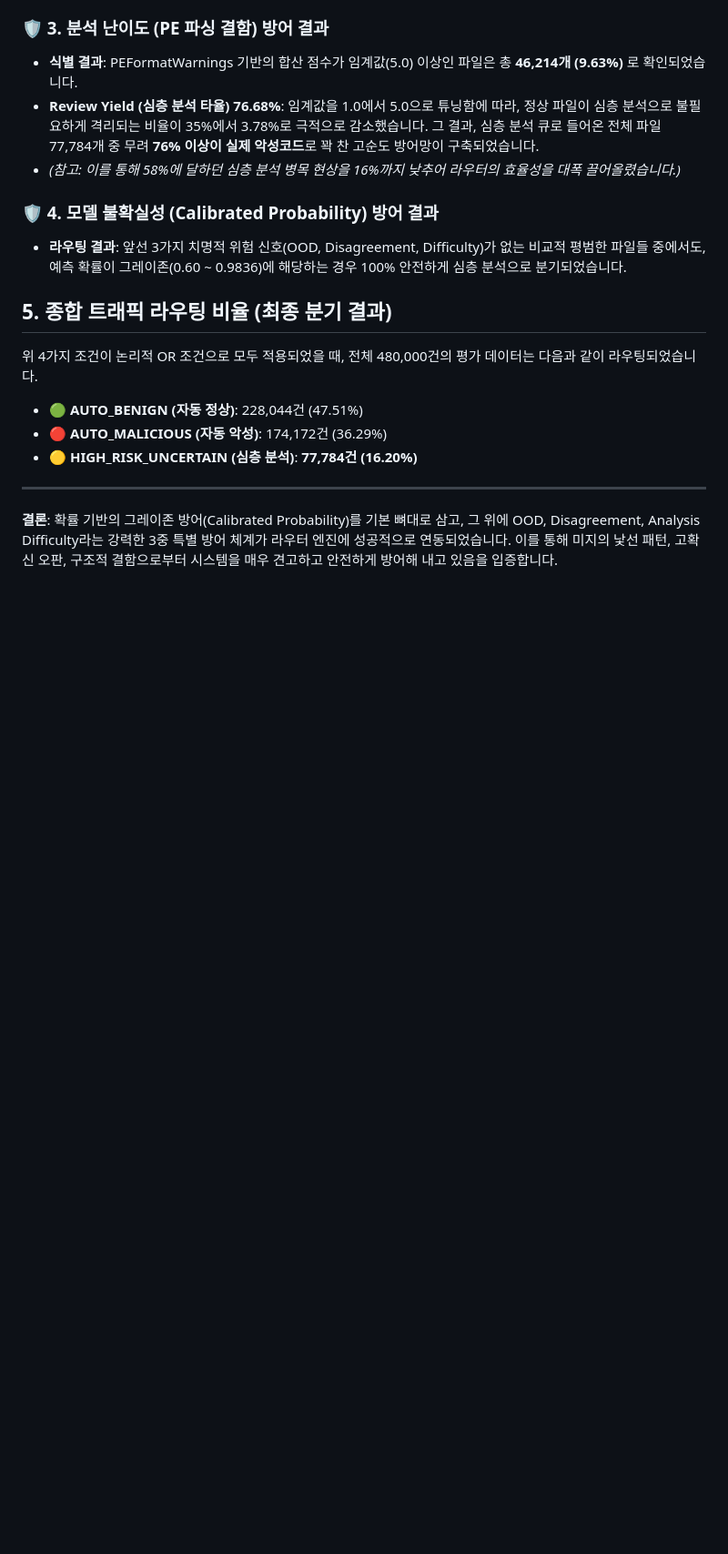
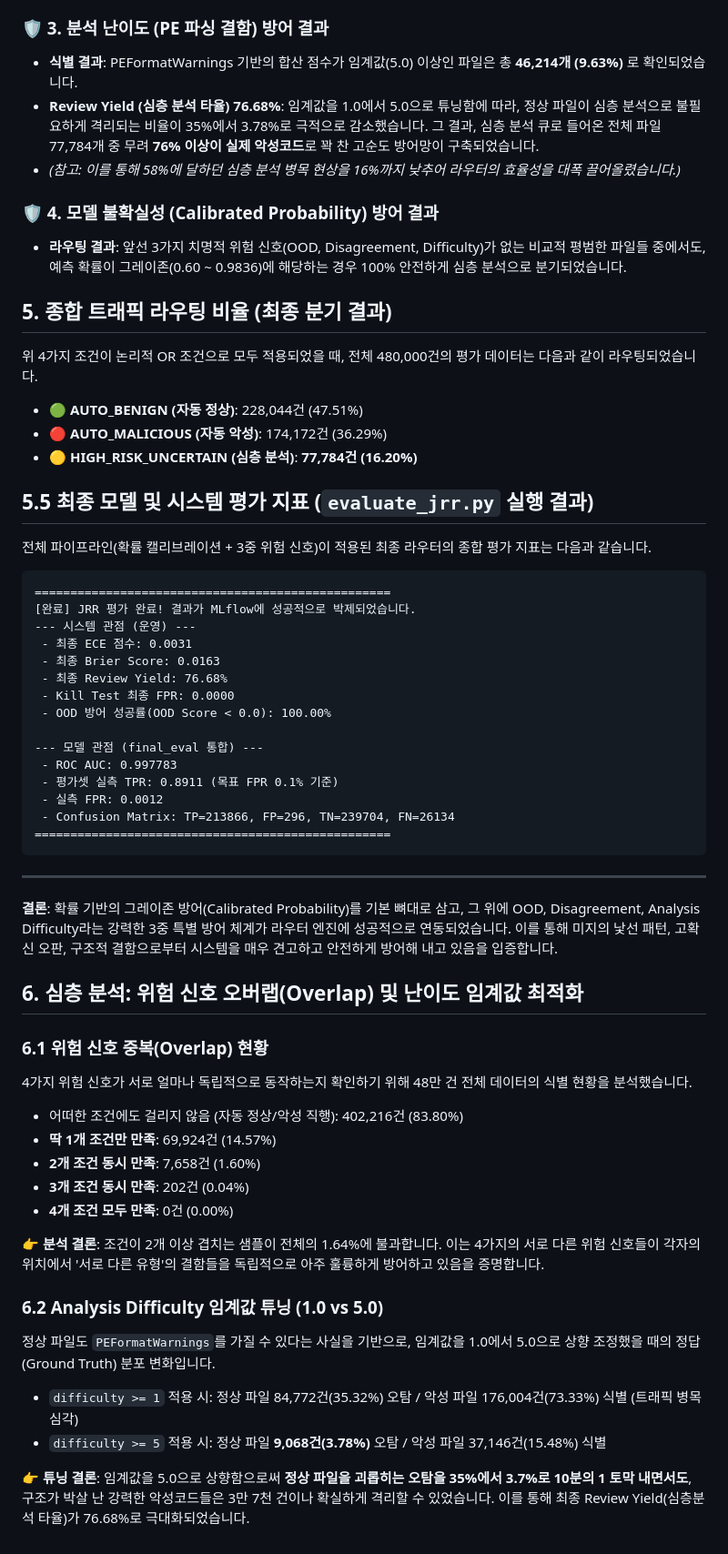
Before and after one commit to except-04/trust-triage, a Markdown page: docs/risk_routing_simulation_test.md, the part around the change. Shown at 91% size. Drawn GitHub-style; blank space fills up the shorter version.

Commit message:
docs: 위험 신호 오버랩 분석 및 평가 지표 결과 추가

````diff
--- a/docs/risk_routing_simulation_test.md
+++ b/docs/risk_routing_simulation_test.md
@@ -66,5 +66,46 @@ python src/jrr/evaluate_jrr.py
 * 🔴 **AUTO_MALICIOUS (자동 악성)**: 174,172건 (36.29%)
 * 🟡 **HIGH_RISK_UNCERTAIN (심층 분석)**: **77,784건 (16.20%)**
 
+## 5.5 최종 모델 및 시스템 평가 지표 (`evaluate_jrr.py` 실행 결과)
+전체 파이프라인(확률 캘리브레이션 + 3중 위험 신호)이 적용된 최종 라우터의 종합 평가 지표는 다음과 같습니다.
+
+```text
+==================================================
+[완료] JRR 평가 완료! 결과가 MLflow에 성공적으로 박제되었습니다.
+--- 시스템 관점 (운영) ---
+ - 최종 ECE 점수: 0.0031
+ - 최종 Brier Score: 0.0163
+ - 최종 Review Yield: 76.68%
+ - Kill Test 최종 FPR: 0.0000
+ - OOD 방어 성공률(OOD Score < 0.0): 100.00%
+
+--- 모델 관점 (final_eval 통합) ---
+ - ROC AUC: 0.997783
+ - 평가셋 실측 TPR: 0.8911 (목표 FPR 0.1% 기준)
+ - 실측 FPR: 0.0012
+ - Confusion Matrix: TP=213866, FP=296, TN=239704, FN=26134
+==================================================
+```
+
 ---
 **결론**: 확률 기반의 그레이존 방어(Calibrated Probability)를 기본 뼈대로 삼고, 그 위에 OOD, Disagreement, Analysis Difficulty라는 강력한 3중 특별 방어 체계가 라우터 엔진에 성공적으로 연동되었습니다. 이를 통해 미지의 낯선 패턴, 고확신 오판, 구조적 결함으로부터 시스템을 매우 견고하고 안전하게 방어해 내고 있음을 입증합니다.
+
+## 6. 심층 분석: 위험 신호 오버랩(Overlap) 및 난이도 임계값 최적화
+
+### 6.1 위험 신호 중복(Overlap) 현황
+4가지 위험 신호가 서로 얼마나 독립적으로 동작하는지 확인하기 위해 48만 건 전체 데이터의 식별 현황을 분석했습니다.
+* 어떠한 조건에도 걸리지 않음 (자동 정상/악성 직행): 402,216건 (83.80%)
+* **딱 1개 조건만 만족**: 69,924건 (14.57%)
+* **2개 조건 동시 만족**: 7,658건 (1.60%)
+* **3개 조건 동시 만족**: 202건 (0.04%)
+* **4개 조건 모두 만족**: 0건 (0.00%)
+
+👉 **분석 결론**: 조건이 2개 이상 겹치는 샘플이 전체의 1.64%에 불과합니다. 이는 4가지의 서로 다른 위험 신호들이 각자의 위치에서 '서로 다른 유형'의 결함들을 독립적으로 아주 훌륭하게 방어하고 있음을 증명합니다.
+
+### 6.2 Analysis Difficulty 임계값 튜닝 (1.0 vs 5.0)
+정상 파일도 `PEFormatWarnings`를 가질 수 있다는 사실을 기반으로, 임계값을 1.0에서 5.0으로 상향 조정했을 때의 정답(Ground Truth) 분포 변화입니다.
+
+* `difficulty >= 1` 적용 시: 정상 파일 84,772건(35.32%) 오탐 / 악성 파일 176,004건(73.33%) 식별 (트래픽 병목 심각)
+* `difficulty >= 5` 적용 시: 정상 파일 **9,068건(3.78%)** 오탐 / 악성 파일 37,146건(15.48%) 식별
+
+👉 **튜닝 결론**: 임계값을 5.0으로 상향함으로써 **정상 파일을 괴롭히는 오탐을 35%에서 3.7%로 10분의 1 토막 내면서도**, 구조가 박살 난 강력한 악성코드들은 3만 7천 건이나 확실하게 격리할 수 있었습니다. 이를 통해 최종 Review Yield(심층분석 타율)가 76.68%로 극대화되었습니다.
````
